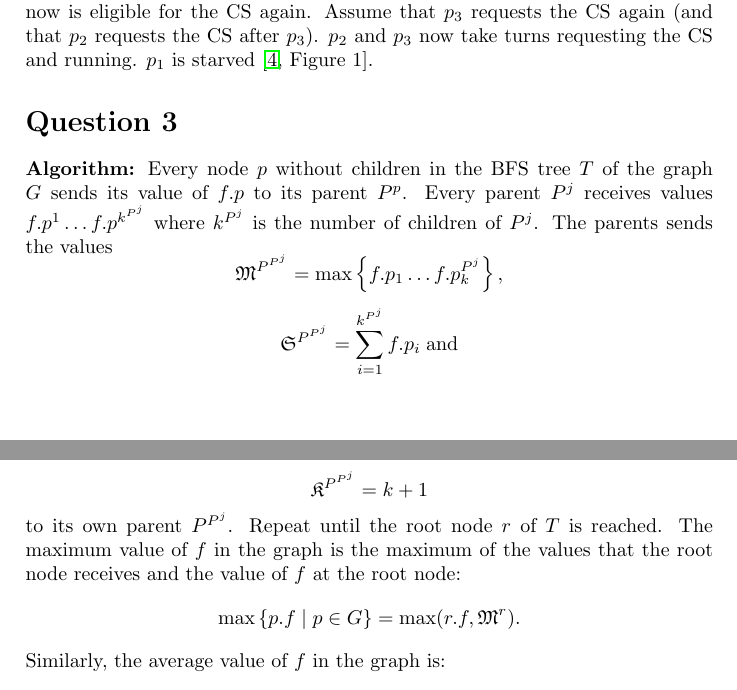
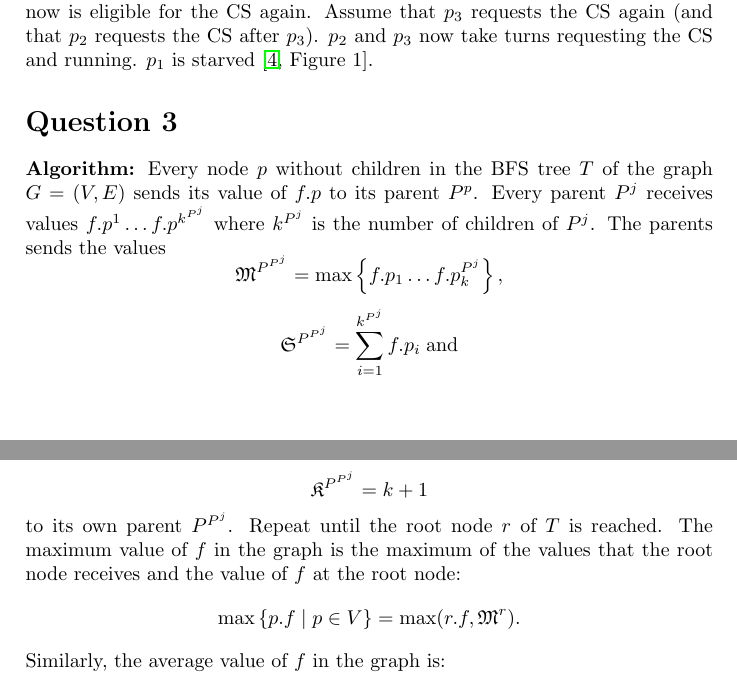
Before and after one commit to shrutisingala/DCS-Simulator, a LaTeX document (report/report.tex): two parts of pages 1 and 2 of 4, joined at a grey line, cut so that both start at the same text. Compiled offline with pdfLaTeX.

Commit message:
Improve notation used in algorithm

```diff
--- a/report/report.tex
+++ b/report/report.tex
@@ -45,7 +45,8 @@ $p_1$ is starved \cite[Figure~1]{griffault2014}.
 \section*{Question 3}
 
 \textbf{Algorithm:}  Every node $p$ without children in the BFS tree $T$ of the
-graph $G$ sends its value of $f.p$ to its parent $P^p$.  Every parent $P^j$
+graph $G=(V,E)$ sends its value of $f.p$ to its parent $P^p$.  Every parent
+$P^j$
 receives values
 $f.p^1\ldots f.p^{k^{P^j}}$ where $k^{P^j}$ is the number of children of $P^j$.
 The parents sends the values
@@ -56,10 +57,10 @@ to its own parent $P^{P^j}$.
 Repeat until the root node $r$ of $T$ is reached.  The maximum value of $f$ in
 the graph is the maximum of the values that the root node receives and the value
 of $f$ at the root node:
-$$\max\left\{p.f \mid p \in G\right\} = \max(r.f, \mathfrak{M}^r).$$
+$$\max\left\{p.f \mid p \in V\right\} = \max(r.f, \mathfrak{M}^r).$$
 Similarly, the average value
 of $f$ in the graph is:
-$$\avg\left\{p.f \mid p \in G\right\} = {r.f + \mathfrak{S}^r \over \mathfrak{K}^r + 1}.$$
+$$\avg\left\{p.f \mid p \in V\right\} = {r.f + \mathfrak{S}^r \over \mathfrak{K}^r + 1}.$$
 The root node now uses the BFS tree to distribute the maximum and average values
 to the tree (i.e.\ the value is sent to the children of $r$ and those children
 forward the value to their children recursively until the leaves of the tree are
```
